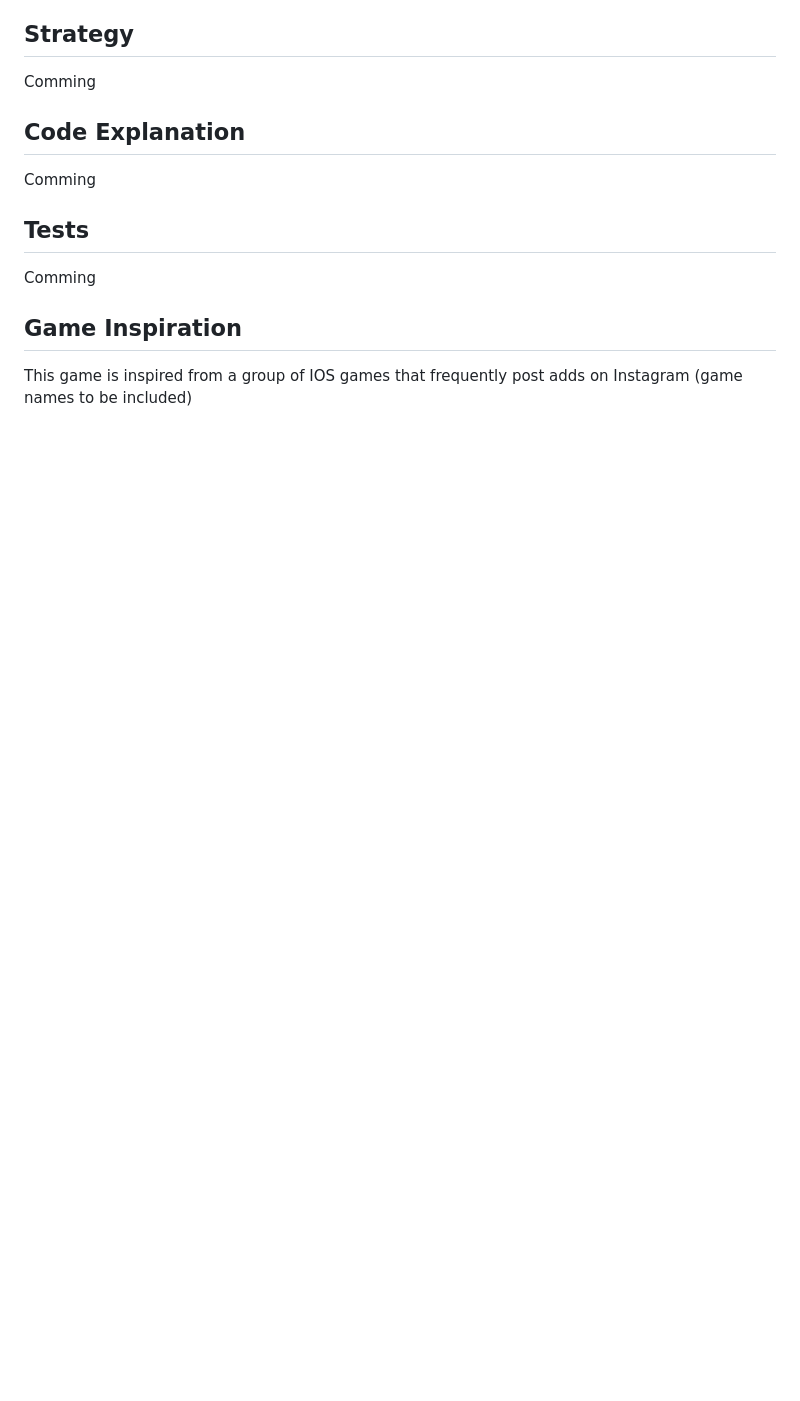
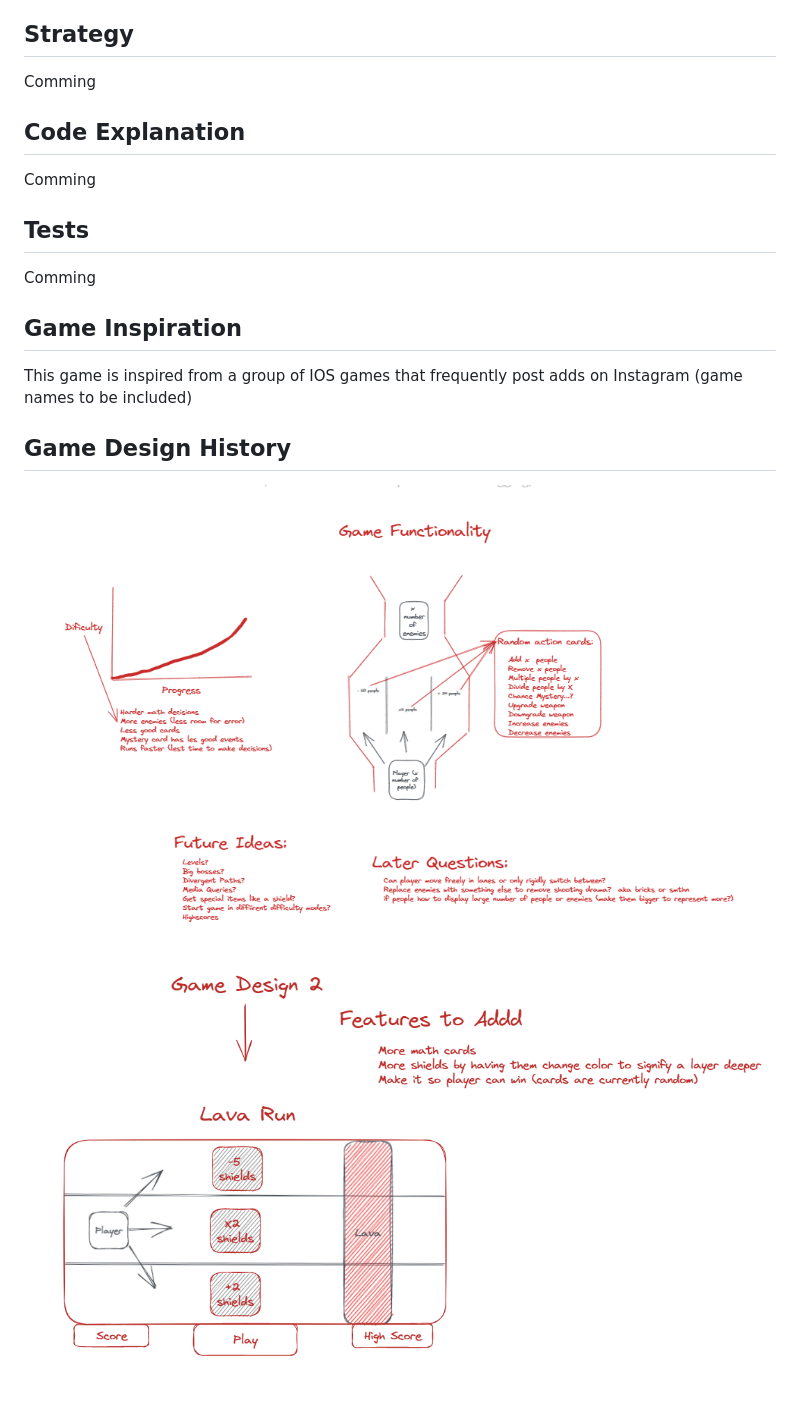
Before and after one commit to LeifCastle/EvoRun, a Markdown page: README.md, the part around the change printed below. GitHub-like rendering; pictures changed too: READMEimages/Design 2.png (added); blank space fills up the shorter version.

Commit message:
chore: updated README.md and included second game design from excalidraw

```diff
--- a/README.md
+++ b/README.md
@@ -27,3 +25,8 @@ Comming
 ## Game Inspiration
 
 This game is inspired from a group of IOS games that frequently post adds on Instagram (game names to be included)
+
+## Game Design History
+
+![image info](./READMEimages/Day1_High_Level_Overview.png)
+![image info](./READMEimages/Design%202.png)
```
Also changed, not shown: other parts of README.md (+2 -4 lines), Images/clone.png (deleted), 2 other files.
